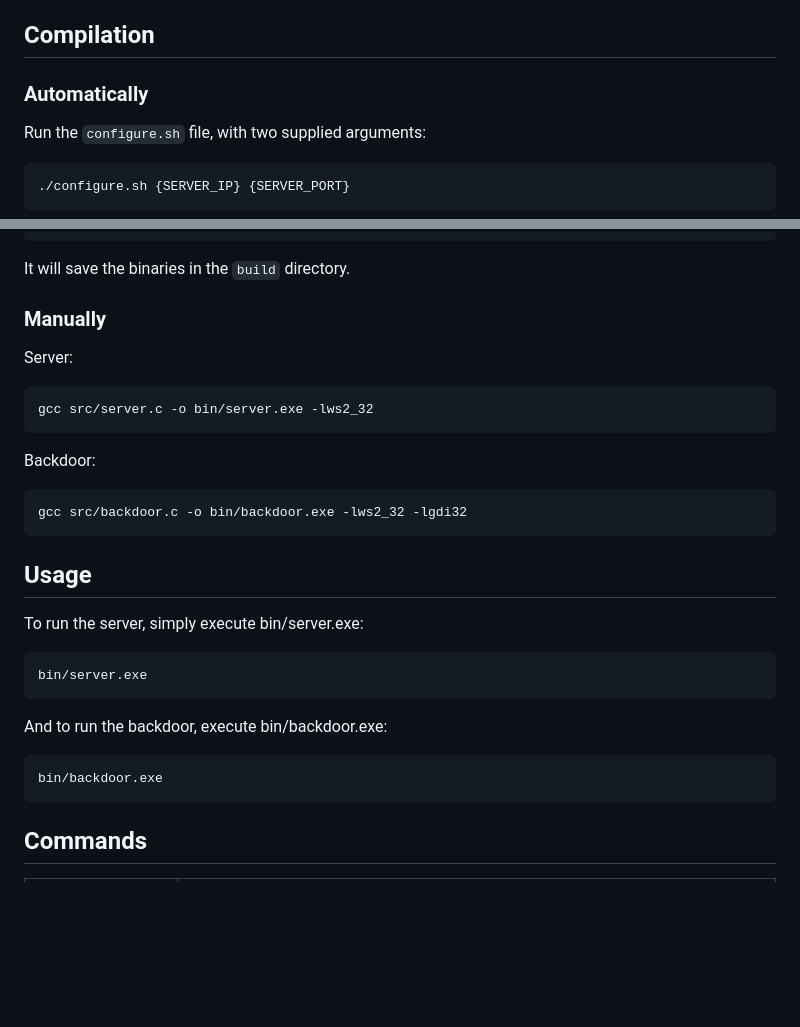
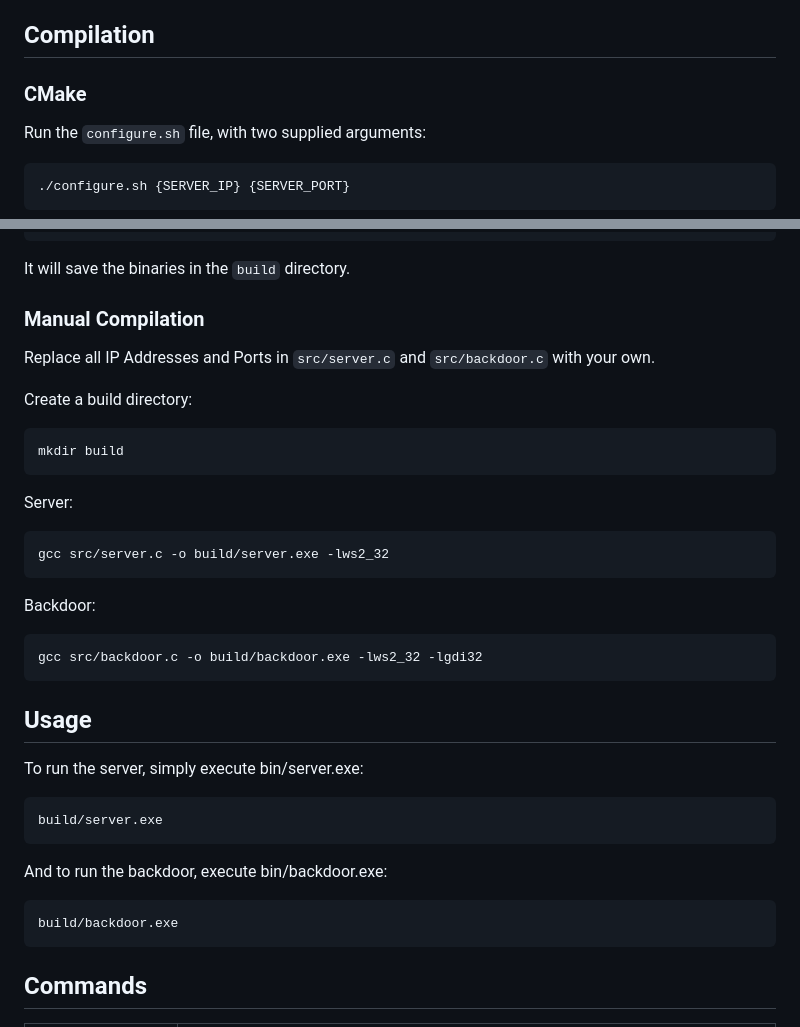
Before and after one commit to FujiwaraChoki/BlxdMoon, a Markdown page: README.md, 2 parts joined by grey strips. Rendered like a GitHub page; blank space fills up the shorter version.

Commit message:
Update Compilation Instructions

````diff
--- a/README.md
+++ b/README.md
@@ -25,7 +25,7 @@
 
 ## Compilation
 
-### Automatically
+### CMake
 
 Run the `configure.sh` file, with two supplied arguments:
 
@@ -44,18 +44,26 @@ make
 
 It will save the binaries in the `build` directory.
 
-### Manually
+### Manual Compilation
+
+Replace all IP Addresses and Ports in `src/server.c` and `src/backdoor.c` with your own.
+
+Create a build directory:
+
+```bash
+mkdir build
+```
 
 Server:
 
 ```bash
-gcc src/server.c -o bin/server.exe -lws2_32
+gcc src/server.c -o build/server.exe -lws2_32
 ```
 
 Backdoor:
 
 ```bash
-gcc src/backdoor.c -o bin/backdoor.exe -lws2_32 -lgdi32
+gcc src/backdoor.c -o build/backdoor.exe -lws2_32 -lgdi32
 ```
 
 ## Usage
@@ -63,13 +71,13 @@ gcc src/backdoor.c -o bin/backdoor.exe -lws2_32 -lgdi32
 To run the server, simply execute bin/server.exe:
 
 ```bash
-bin/server.exe
+build/server.exe
 ```
 
 And to run the backdoor, execute bin/backdoor.exe:
 
 ```bash
-bin/backdoor.exe
+build/backdoor.exe
 ```
 
 ## Commands
````
